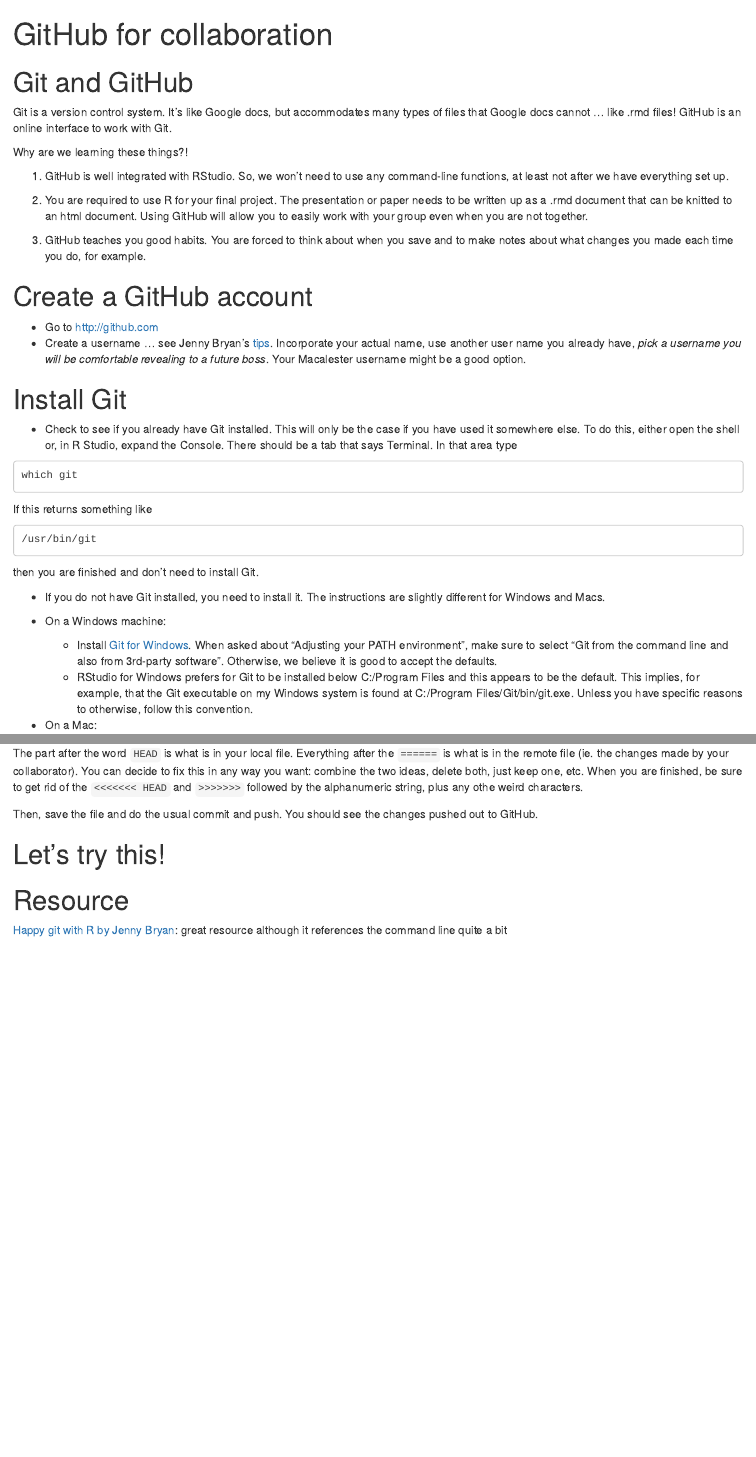
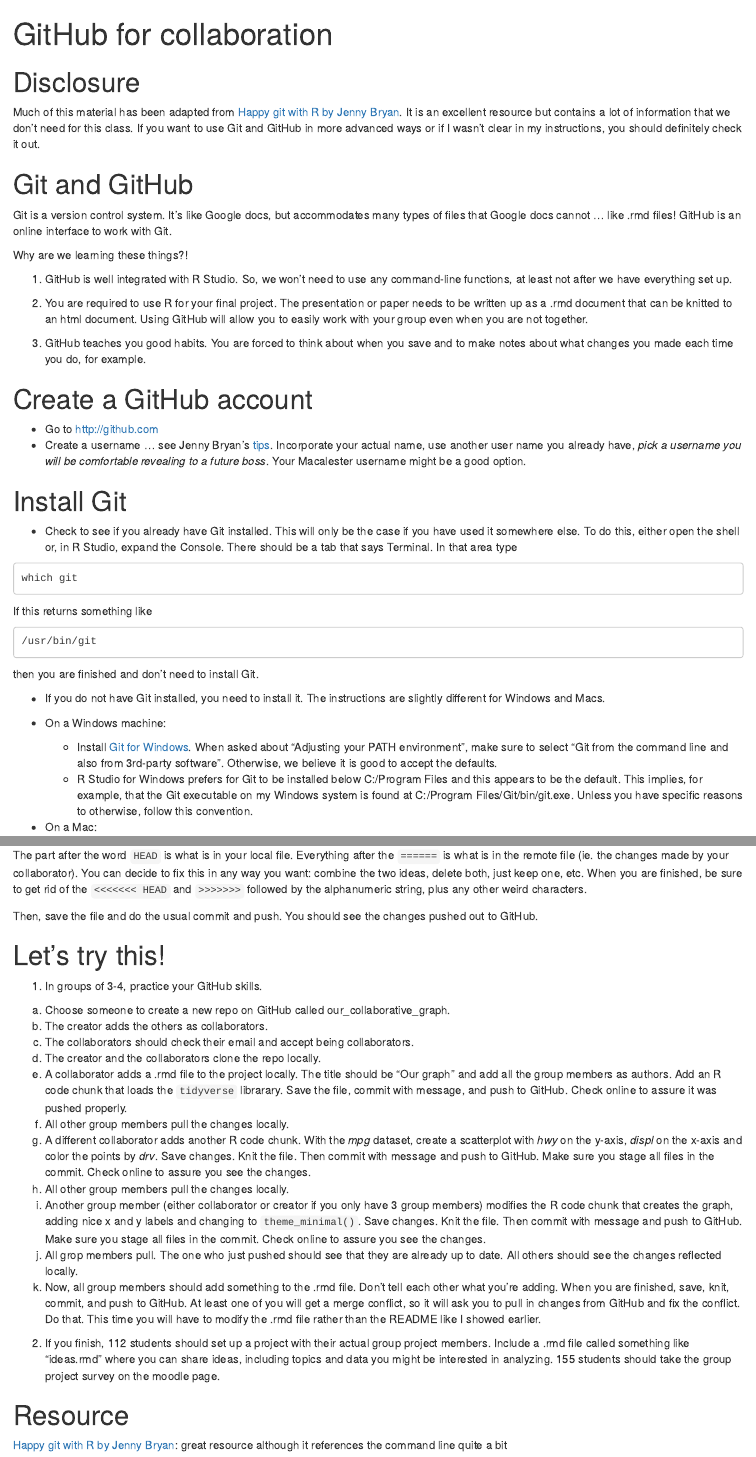
Before and after one commit to llendway/github_for_collaboration, an R Markdown document (github_for_collaboration.Rmd): the page in a window 1100 px wide, from its top, and a second part further down, joined at a grey line. The pictures show the output file github_for_collaboration.html that the author committed with the source, opened offline.

Commit message:
Final version

````diff
--- a/github_for_collaboration.Rmd
+++ b/github_for_collaboration.Rmd
@@ -9,13 +9,17 @@ output:
 library(tidyverse)
 ```
 
+# Disclosure
+
+Much of this material has been adapted from [Happy git with R by Jenny Bryan](https://happygitwithr.com/). It is an excellent resource but contains a lot of information that we don't need for this class. If you want to use Git and GitHub in more advanced ways or if I wasn't clear in my instructions, you should definitely check it out.
+
 # Git and GitHub
 
 Git is a version control system. It's like Google docs, but accommodates many types of files that Google docs cannot ... like .rmd files! GitHub is an online interface to work with Git.
 
 Why are we learning these things?!
 
-1. GitHub is well integrated with RStudio. So, we won't need to use any command-line functions, at least not after we have everything set up.
+1. GitHub is well integrated with R Studio. So, we won't need to use any command-line functions, at least not after we have everything set up.
 
 2. You are required to use R for your final project. The presentation or paper needs to be written up as a .rmd document that can be knitted to an html document. Using GitHub will allow you to easily work with your group even when you are not together.
 
@@ -48,7 +52,7 @@ then you are finished and don't need to install Git.
 * On a Windows machine:
 
   + Install [Git for Windows](https://gitforwindows.org/). When asked about “Adjusting your PATH environment”, make sure to select “Git from the command line and also from 3rd-party software”. Otherwise, we believe it is good to accept the defaults.
-  + RStudio for Windows prefers for Git to be installed below C:/Program Files and this appears to be the default. This implies, for example, that the Git executable on my Windows system is found at C:/Program Files/Git/bin/git.exe. Unless you have specific reasons to otherwise, follow this convention.
+  + R Studio for Windows prefers for Git to be installed below C:/Program Files and this appears to be the default. This implies, for example, that the Git executable on my Windows system is found at C:/Program Files/Git/bin/git.exe. Unless you have specific reasons to otherwise, follow this convention.
 
 * On a Mac:
 
@@ -168,12 +172,28 @@ Notice that it tells you the file where the merge conflict happened. You need to
 
 ![](merge_conflict_fix_code.png)
 
-The part after the word `HEAD` is what is in your local file. Everything after the `======` is what is in the remote file (ie. the changes made by your collaborator). You can decide to fix this in any way you want: combine the two ideas, delete both, just keep one, etc. When you are finished, be sure to get rid of the `<<<<<<< HEAD` and `>>>>>>> ` followed by the alphanumeric string, plus any othe weird characters.
+The part after the word `HEAD` is what is in your local file. Everything after the `======` is what is in the remote file (ie. the changes made by your collaborator). You can decide to fix this in any way you want: combine the two ideas, delete both, just keep one, etc. When you are finished, be sure to get rid of the `<<<<<<< HEAD` and `>>>>>>> ` followed by the alphanumeric string, plus any other weird characters.
 
 Then, save the file and do the usual commit and push. You should see the changes pushed out to GitHub.
 
 # Let's try this!
 
+1. In groups of 3-4, practice your GitHub skills.
+
+  a. Choose someone to create a new repo on GitHub called our_collaborative_graph.
+  b. The creator adds the others as collaborators.
+  c. The collaborators should check their email and accept being collaborators.
+  d. The creator and the collaborators clone the repo locally.
+  e. A collaborator adds a .rmd file to the project locally. The title should be "Our graph" and add all the group members as authors. Add an R code chunk that loads the `tidyverse` librarary. Save the file, commit with message, and push to GitHub. Check online to assure it was pushed properly.
+  f. All other group members pull the changes locally.
+  g. A different collaborator adds another R code chunk. With the *mpg* dataset, create a scatterplot with *hwy* on the y-axis, *displ* on the x-axis and color the points by *drv*. Save changes. Knit the file. Then commit with message and push to GitHub. Make sure you stage all files in the commit. Check online to assure you see the changes.
+  h. All other group members pull the changes locally.
+  i. Another group member (either collaborator or creator if you only have 3 group members) modifies the R code chunk that creates the graph, adding nice x and y labels and changing to `theme_minimal()`. Save changes. Knit the file. Then commit with message and push to GitHub. Make sure you stage all files in the commit. Check online to assure you see the changes.
+  j. All grop members pull. The one who just pushed should see that they are already up to date. All others should see the changes reflected locally.
+  k. Now, all group members should add something to the .rmd file. Don't tell each other what you're adding. When you are finished, save, knit, commit, and push to GitHub. At least one of you will get a merge conflict, so it will ask you to pull in changes from GitHub and fix the conflict. Do that. This time you will have to modify the .rmd file rather than the README like I showed earlier.
+
+2. If you finish, 112 students should set up a project with their actual group project members. Include a .rmd file called something like "ideas.rmd" where you can share ideas, including topics and data you might be interested in analyzing. 155 students should take the group project survey on the moodle page.
+
 # Resource
 
 [Happy git with R by Jenny Bryan](https://happygitwithr.com/): great resource although it references the command line quite a bit
````
Also changed, not shown: github_for_collaboration.html, github_for_collaboration.md, github_for_collaboration.Rmd (2 more changed lines).
